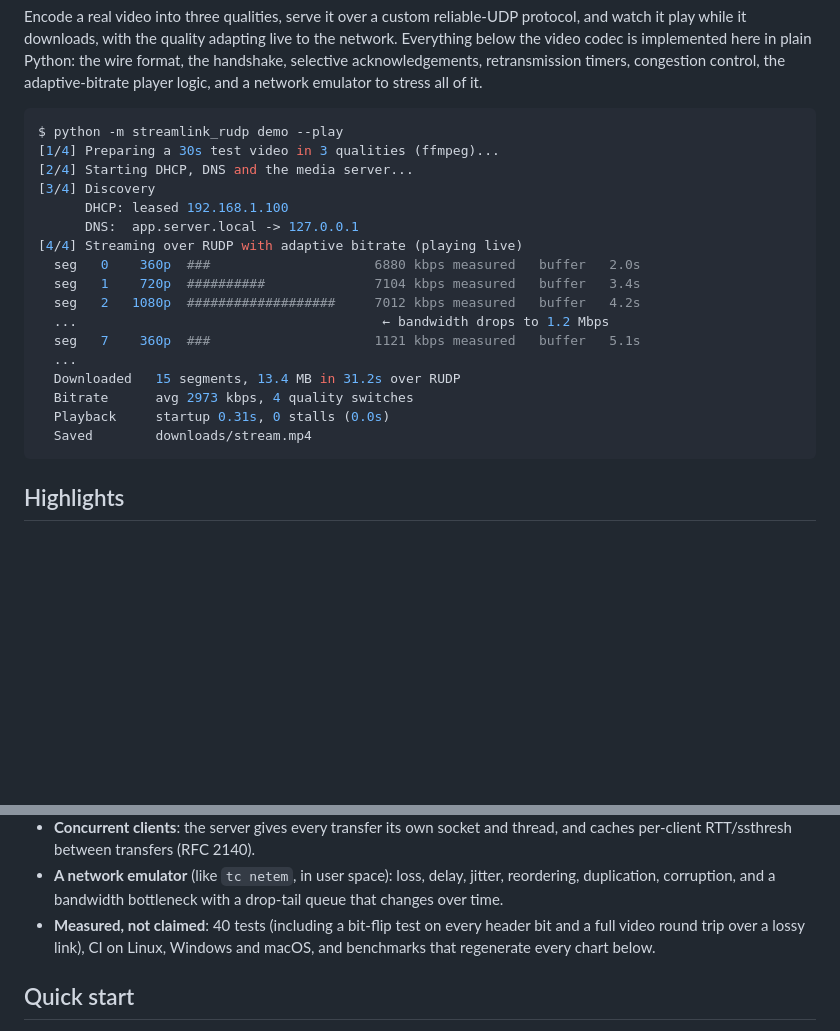
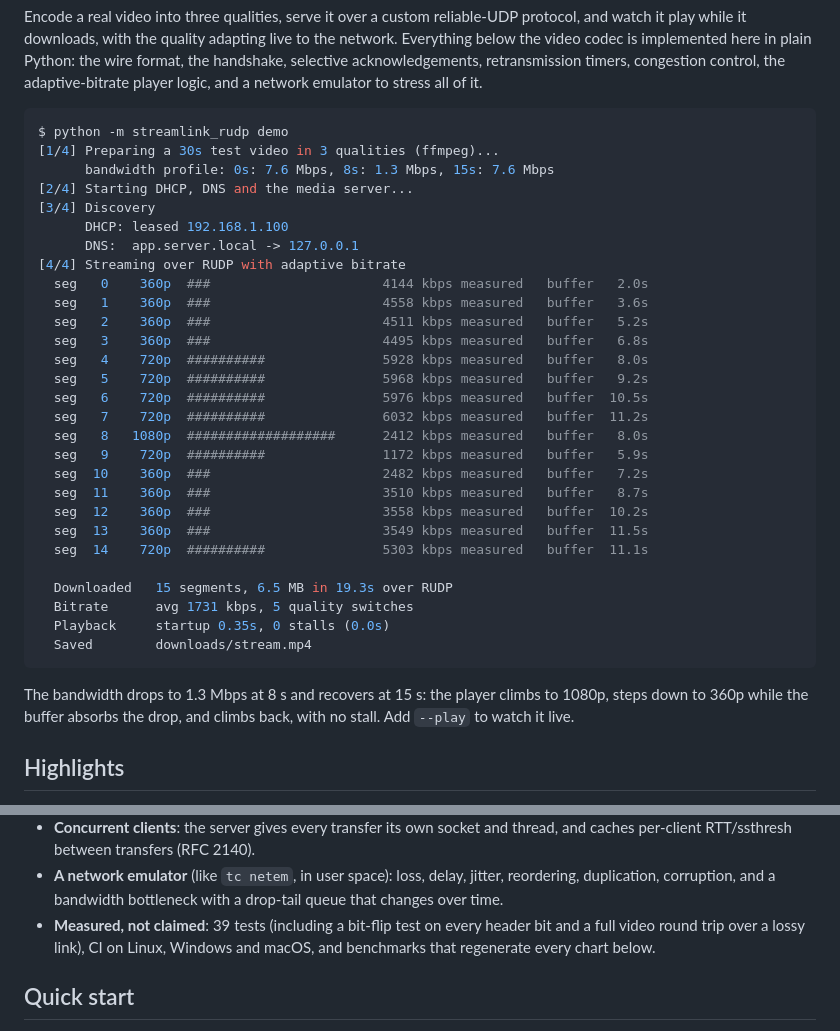
Before and after one commit to Ori-Marom/streamlink-rudp, a Markdown page: README.md, 2 parts joined by grey strips. Drawn GitHub-style; blank space fills up the shorter version.

````diff
--- a/README.md
+++ b/README.md
@@ -24,24 +24,39 @@ retransmission timers, congestion control, the adaptive-bitrate player logic,
 and a network emulator to stress all of it.
 
 ```console
-$ python -m streamlink_rudp demo --play
+$ python -m streamlink_rudp demo
 [1/4] Preparing a 30s test video in 3 qualities (ffmpeg)...
+      bandwidth profile: 0s: 7.6 Mbps, 8s: 1.3 Mbps, 15s: 7.6 Mbps
 [2/4] Starting DHCP, DNS and the media server...
 [3/4] Discovery
       DHCP: leased 192.168.1.100
       DNS:  app.server.local -> 127.0.0.1
-[4/4] Streaming over RUDP with adaptive bitrate (playing live)
-  seg   0    360p  ###                     6880 kbps measured   buffer   2.0s
-  seg   1    720p  ##########              7104 kbps measured   buffer   3.4s
-  seg   2   1080p  ###################     7012 kbps measured   buffer   4.2s
-  ...                                       ← bandwidth drops to 1.2 Mbps
-  seg   7    360p  ###                     1121 kbps measured   buffer   5.1s
-  ...
-  Downloaded   15 segments, 13.4 MB in 31.2s over RUDP
-  Bitrate      avg 2973 kbps, 4 quality switches
-  Playback     startup 0.31s, 0 stalls (0.0s)
+[4/4] Streaming over RUDP with adaptive bitrate
+  seg   0    360p  ###                      4144 kbps measured   buffer   2.0s
+  seg   1    360p  ###                      4558 kbps measured   buffer   3.6s
+  seg   2    360p  ###                      4511 kbps measured   buffer   5.2s
+  seg   3    360p  ###                      4495 kbps measured   buffer   6.8s
+  seg   4    720p  ##########               5928 kbps measured   buffer   8.0s
+  seg   5    720p  ##########               5968 kbps measured   buffer   9.2s
+  seg   6    720p  ##########               5976 kbps measured   buffer  10.5s
+  seg   7    720p  ##########               6032 kbps measured   buffer  11.2s
+  seg   8   1080p  ###################      2412 kbps measured   buffer   8.0s
+  seg   9    720p  ##########               1172 kbps measured   buffer   5.9s
+  seg  10    360p  ###                      2482 kbps measured   buffer   7.2s
+  seg  11    360p  ###                      3510 kbps measured   buffer   8.7s
+  seg  12    360p  ###                      3558 kbps measured   buffer  10.2s
+  seg  13    360p  ###                      3549 kbps measured   buffer  11.5s
+  seg  14    720p  ##########               5303 kbps measured   buffer  11.1s
+
+  Downloaded   15 segments, 6.5 MB in 19.3s over RUDP
+  Bitrate      avg 1731 kbps, 5 quality switches
+  Playback     startup 0.35s, 0 stalls (0.0s)
   Saved        downloads/stream.mp4
 ```
+
+The bandwidth drops to 1.3 Mbps at 8 s and recovers at 15 s: the player climbs to
+1080p, steps down to 360p while the buffer absorbs the drop, and climbs back, with
+no stall. Add `--play` to watch it live.
 
 ## Highlights
 
@@ -62,7 +77,7 @@ $ python -m streamlink_rudp demo --play
 - **A network emulator** (like `tc netem`, in user space): loss, delay, jitter,
   reordering, duplication, corruption, and a bandwidth bottleneck with a drop-tail
   queue that changes over time.
-- **Measured, not claimed**: 40 tests (including a bit-flip test on every header
+- **Measured, not claimed**: 39 tests (including a bit-flip test on every header
   bit and a full video round trip over a lossy link), CI on Linux, Windows and
   macOS, and benchmarks that regenerate every chart below.
 
````
Also changed, not shown: other parts of README.md (+14 -3 lines), docs/VALIDATION.md (+45 -30 lines), docs/images/abr_session.png (added), docs/images/cwnd_trace.png (added), docs/images/loss_sweep.png (added), 3 other files.
